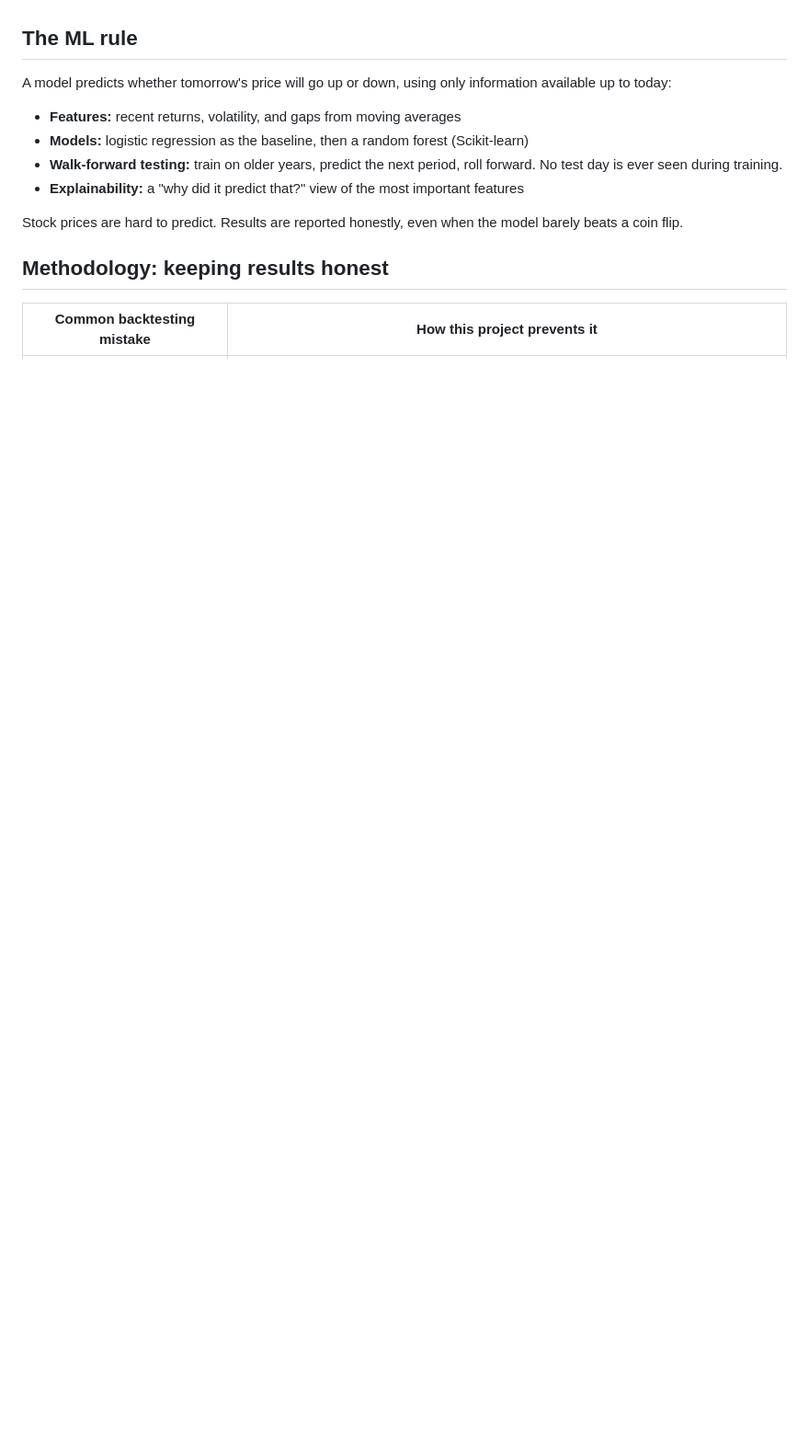
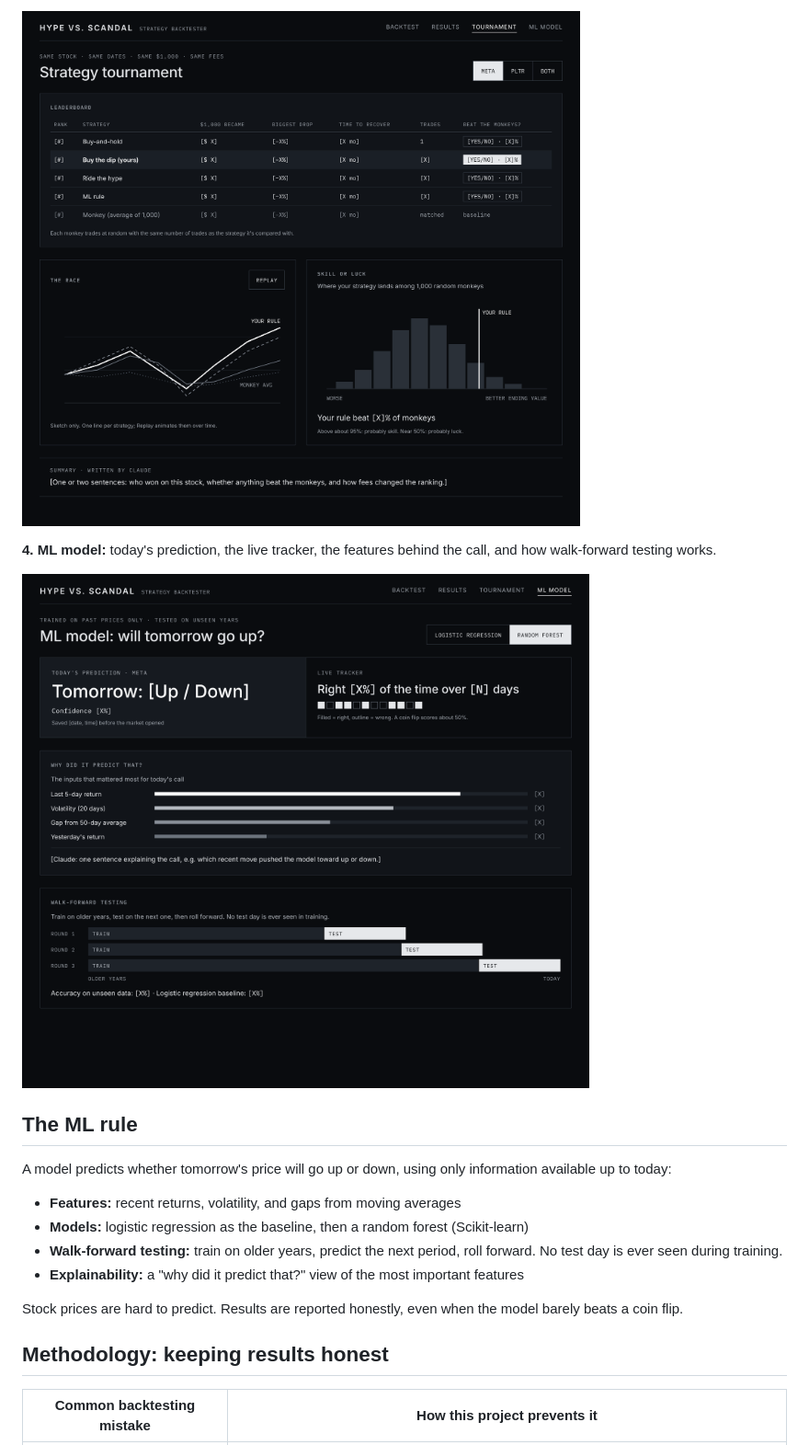
Before and after one commit to serene4444/hype-scandal-backtest, a Markdown page: README.md, the part around one of its changes. Shown at 92% size. Drawn GitHub-style; pictures changed too: docs/wireframes/03-strategy-tournament.png (added), docs/wireframes/04-ml-model.png (added); blank space fills up the shorter version.

```diff
--- a/README.md
+++ b/README.md
@@ -47,3 +62,8 @@ Most student backtesters report a big return and stop there. That number is usua
+![Strategy tournament screen](docs/wireframes/03-strategy-tournament.png)
+
+**4. ML model:** today's prediction, the live tracker, the features behind the call, and how walk-forward testing works.
+
+![ML model screen](docs/wireframes/04-ml-model.png)
 
 ## The ML rule
 
```
Also changed, not shown: other parts of README.md (+15 -0 lines), docs/wireframes/01-run-a-backtest.png (added), docs/wireframes/02-results.png (added).
